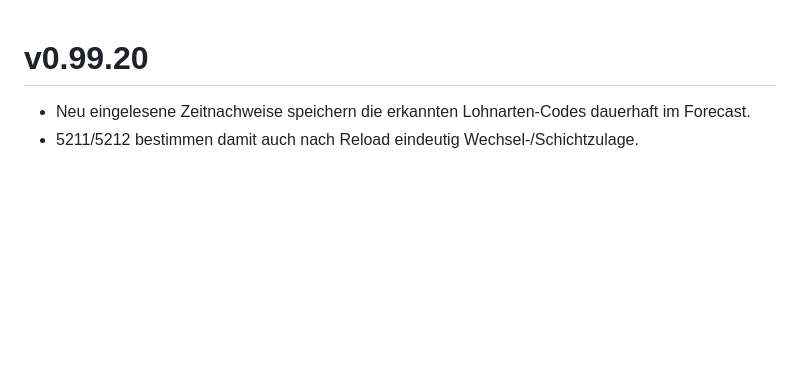
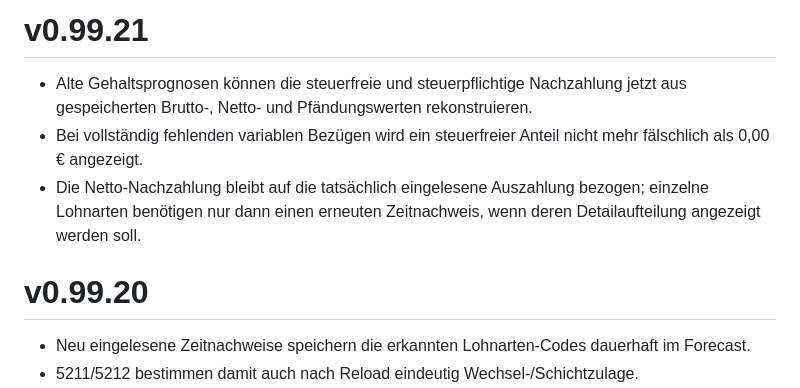
Before and after one commit to bndkxbqf2g-stack/mein-geldplan, a Markdown page: CHANGELOG.md, the part around the change. Rendered like a GitHub page; blank space fills up the shorter version.

Commit message:
docs: add v0.99.21 legacy payroll split

```diff
--- a/CHANGELOG.md
+++ b/CHANGELOG.md
@@ -1,3 +1,9 @@
+# v0.99.21
+
+- Alte Gehaltsprognosen können die steuerfreie und steuerpflichtige Nachzahlung jetzt aus gespeicherten Brutto-, Netto- und Pfändungswerten rekonstruieren.
+- Bei vollständig fehlenden variablen Bezügen wird ein steuerfreier Anteil nicht mehr fälschlich als 0,00 € angezeigt.
+- Die Netto-Nachzahlung bleibt auf die tatsächlich eingelesene Auszahlung bezogen; einzelne Lohnarten benötigen nur dann einen erneuten Zeitnachweis, wenn deren Detailaufteilung angezeigt werden soll.
+
 # v0.99.20
 
 - Neu eingelesene Zeitnachweise speichern die erkannten Lohnarten-Codes dauerhaft im Forecast.
```
